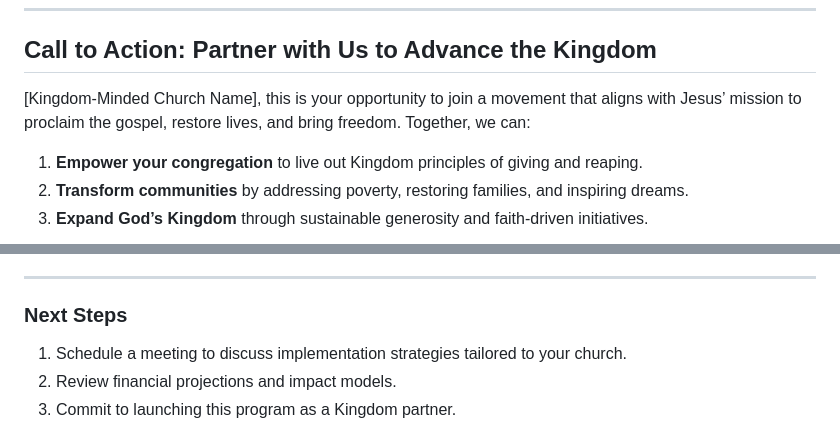
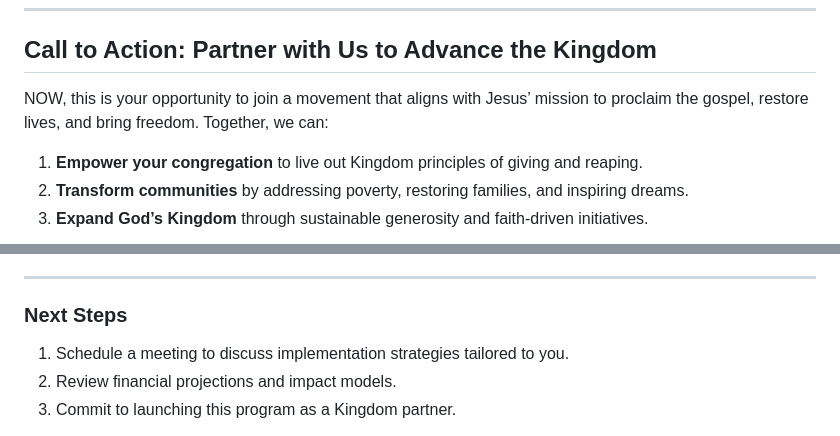
Before and after one commit to LifeAbundantly/1kingdom-affiliate-program, a Markdown page: README.md, 2 parts joined by grey strips. GitHub-like rendering.

Commit message:
Update README.md
Proposal to partner

```diff
--- a/README.md
+++ b/README.md
@@ -111,7 +111,7 @@ This program invites participants to embody these teachings by sowing generously
 
 ## **Call to Action: Partner with Us to Advance the Kingdom**
 
-[Kingdom-Minded Church Name], this is your opportunity to join a movement that aligns with Jesus’ mission to proclaim the gospel, restore lives, and bring freedom. Together, we can:
+NOW, this is your opportunity to join a movement that aligns with Jesus’ mission to proclaim the gospel, restore lives, and bring freedom. Together, we can:
 1. **Empower your congregation** to live out Kingdom principles of giving and reaping.
 2. **Transform communities** by addressing poverty, restoring families, and inspiring dreams.
 3. **Expand God’s Kingdom** through sustainable generosity and faith-driven initiatives.
@@ -125,7 +125,7 @@ Let us labor together for the glory of God and the joy of His people.
 ---
 
 ### **Next Steps**
-1. Schedule a meeting to discuss implementation strategies tailored to your church.
+1. Schedule a meeting to discuss implementation strategies tailored to you.
 2. Review financial projections and impact models.
 3. Commit to launching this program as a Kingdom partner.
 
```
